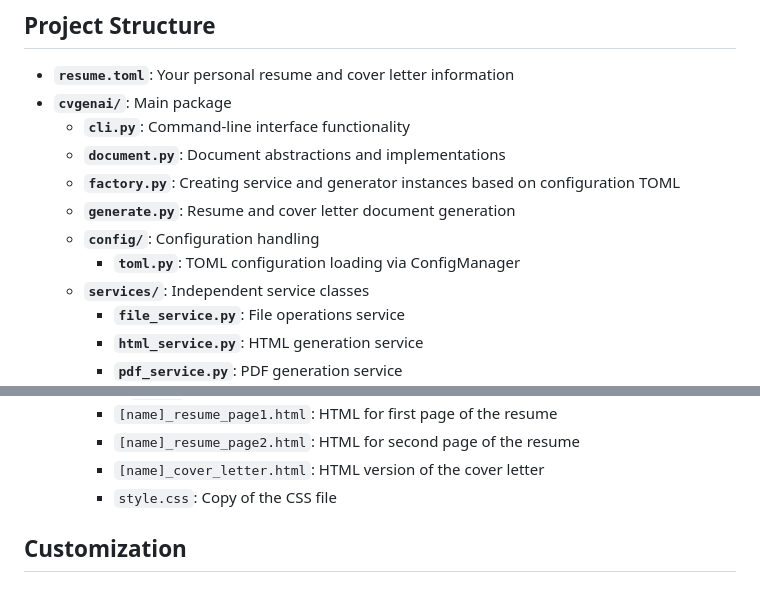
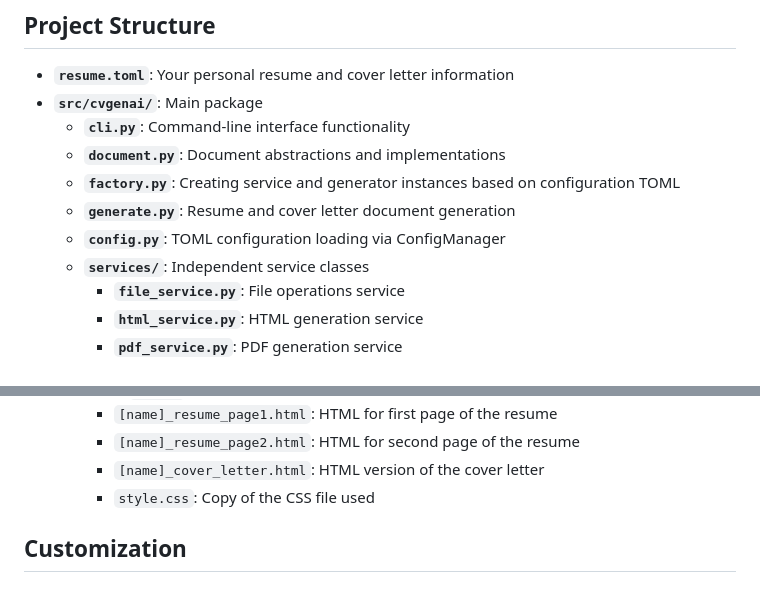
Before and after one commit to mesolimbo/cvgenai, a Markdown page: README.md, 2 parts joined by grey strips. Rendered like a GitHub page.

Commit message:
Last doc clean-up before AI

```diff
--- a/README.md
+++ b/README.md
@@ -88,13 +88,12 @@ run.sh --content my-other-resume.toml
 ## Project Structure
 
 - **`resume.toml`**: Your personal resume and cover letter information
-- **`cvgenai/`**: Main package
+- **`src/cvgenai/`**: Main package
   - **`cli.py`**: Command-line interface functionality
   - **`document.py`**: Document abstractions and implementations
   - **`factory.py`**: Creating service and generator instances based on configuration TOML
   - **`generate.py`**: Resume and cover letter document generation
-  - **`config/`**: Configuration handling
-    - **`toml.py`**: TOML configuration loading via ConfigManager
+  - **`config.py`**: TOML configuration loading via ConfigManager
   - **`services/`**: Independent service classes
     - **`file_service.py`**: File operations service
     - **`html_service.py`**: HTML generation service
@@ -113,7 +112,7 @@ run.sh --content my-other-resume.toml
     - `[name]_resume_page1.html`: HTML for first page of the resume
     - `[name]_resume_page2.html`: HTML for second page of the resume
     - `[name]_cover_letter.html`: HTML version of the cover letter
-    - `style.css`: Copy of the CSS file
+    - `style.css`: Copy of the CSS file used
 
 ## Customization
 
```
